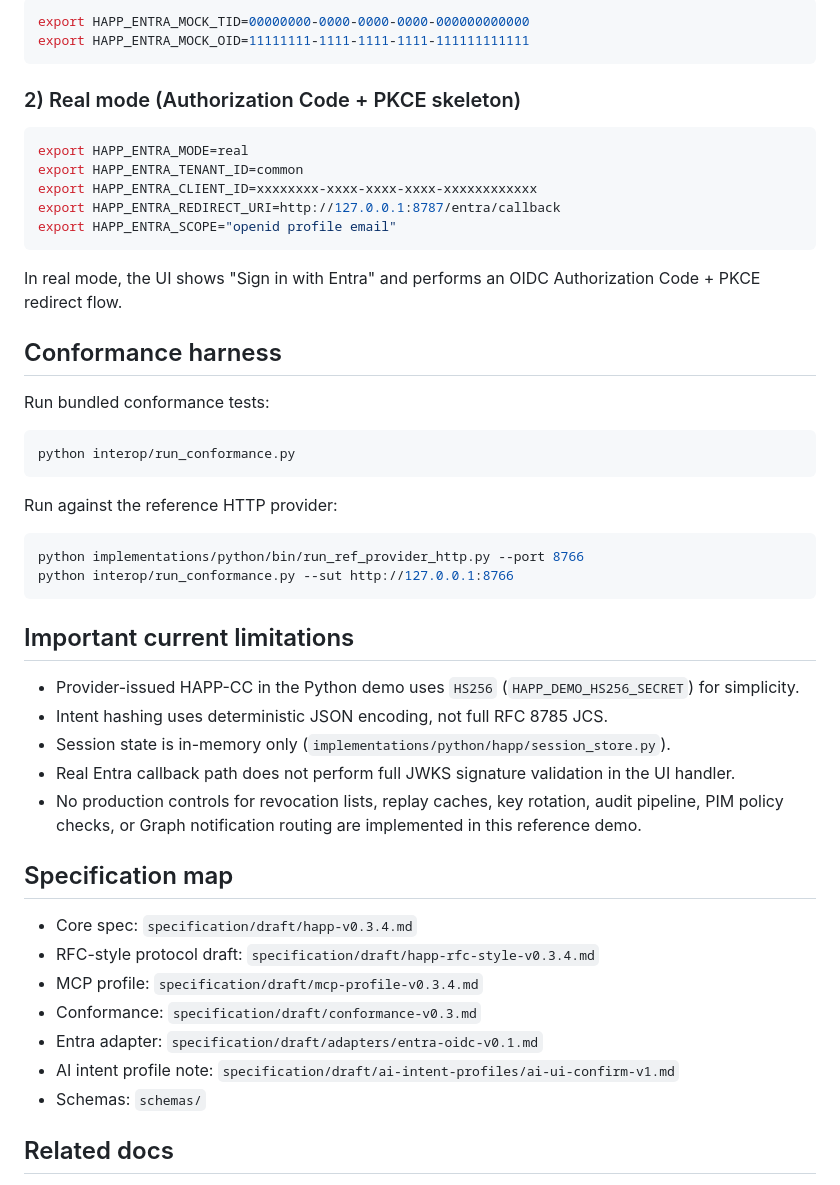
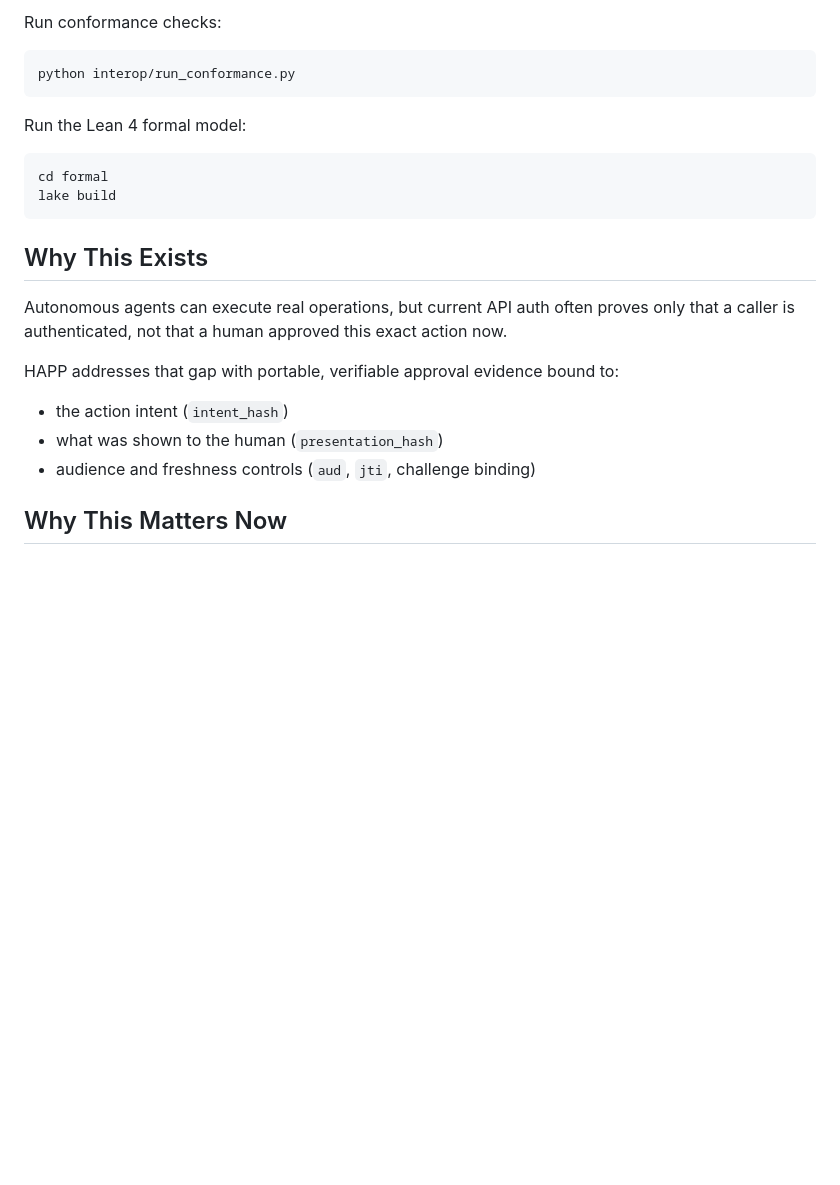
Before and after one commit to johan-sellstrom/HAPP, a Markdown page: README.md, the part around one of its changes. Drawn GitHub-style; blank space fills up the shorter version.

````diff
--- a/README.md
+++ b/README.md
@@ -73,52 +27,25 @@ Optional mock subject overrides:
-```bash
-export HAPP_ENTRA_MOCK_TID=00000000-0000-0000-0000-000000000000
-export HAPP_ENTRA_MOCK_OID=11111111-1111-1111-1111-111111111111
-```
-
-### 2) Real mode (Authorization Code + PKCE skeleton)
-
-```bash
-export HAPP_ENTRA_MODE=real
-export HAPP_ENTRA_TENANT_ID=common
-export HAPP_ENTRA_CLIENT_ID=xxxxxxxx-xxxx-xxxx-xxxx-xxxxxxxxxxxx
-export HAPP_ENTRA_REDIRECT_URI=http://127.0.0.1:8787/entra/callback
-export HAPP_ENTRA_SCOPE="openid profile email"
-```
-
-In real mode, the UI shows "Sign in with Entra" and performs an OIDC Authorization Code + PKCE redirect flow.
-
-## Conformance harness
-
-Run bundled conformance tests:
+Run conformance checks:
 
 ```bash
 python interop/run_conformance.py
 ```
 
-Run against the reference HTTP provider:
+Run the Lean 4 formal model:
 
 ```bash
-python implementations/python/bin/run_ref_provider_http.py --port 8766
-python interop/run_conformance.py --sut http://127.0.0.1:8766
+cd formal
+lake build
 ```
 
-## Important current limitations
+## Why This Exists
 
-- Provider-issued HAPP-CC in the Python demo uses `HS256` (`HAPP_DEMO_HS256_SECRET`) for simplicity.
-- Intent hashing uses deterministic JSON encoding, not full RFC 8785 JCS.
-- Session state is in-memory only (`implementations/python/happ/session_store.py`).
-- Real Entra callback path does not perform full JWKS signature validation in the UI handler.
-- No production controls for revocation lists, replay caches, key rotation, audit pipeline, PIM policy checks, or Graph notification routing are implemented in this reference demo.
+Autonomous agents can execute real operations, but current API auth often proves only that a caller is authenticated, not that a human approved this exact action now.
 
-## Specification map
+HAPP addresses that gap with portable, verifiable approval evidence bound to:
 
-- Core spec: `specification/draft/happ-v0.3.4.md`
-- RFC-style protocol draft: `specification/draft/happ-rfc-style-v0.3.4.md`
-- MCP profile: `specification/draft/mcp-profile-v0.3.4.md`
-- Conformance: `specification/draft/conformance-v0.3.md`
-- Entra adapter: `specification/draft/adapters/entra-oidc-v0.1.md`
-- AI intent profile note: `specification/draft/ai-intent-profiles/ai-ui-confirm-v1.md`
-- Schemas: `schemas/`
+- the action intent (`intent_hash`)
+- what was shown to the human (`presentation_hash`)
+- audience and freshness controls (`aud`, `jti`, challenge binding)
 
-## Related docs
+## Why This Matters Now
 
````
Also changed, not shown: other parts of README.md (+126 -58 lines).
